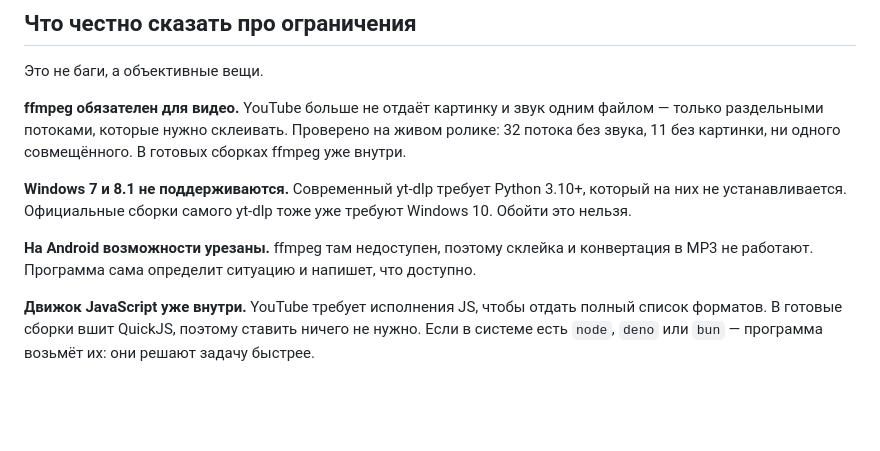
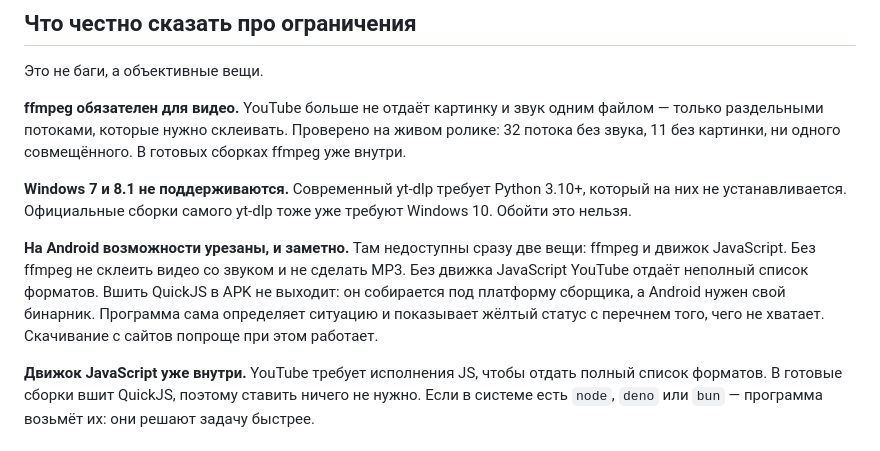
Before and after one commit to Ratio0-sys/Downloader3000, a Markdown page: README.md, the part around the change. Rendered like a GitHub page; blank space fills up the shorter version.

Commit message:
В документации честно описано, чего не хватает на Android

```diff
--- a/README.md
+++ b/README.md
@@ -127,9 +127,13 @@ src/
 который на них не устанавливается. Официальные сборки самого yt-dlp тоже
 уже требуют Windows 10. Обойти это нельзя.
 
-**На Android возможности урезаны.** ffmpeg там недоступен, поэтому склейка
-и конвертация в MP3 не работают. Программа сама определит ситуацию
-и напишет, что доступно.
+**На Android возможности урезаны, и заметно.** Там недоступны сразу две вещи:
+ffmpeg и движок JavaScript. Без ffmpeg не склеить видео со звуком и не сделать
+MP3. Без движка JavaScript YouTube отдаёт неполный список форматов.
+Вшить QuickJS в APK не выходит: он собирается под платформу сборщика,
+а Android нужен свой бинарник. Программа сама определяет ситуацию
+и показывает жёлтый статус с перечнем того, чего не хватает.
+Скачивание с сайтов попроще при этом работает.
 
 **Движок JavaScript уже внутри.** YouTube требует исполнения JS, чтобы отдать
 полный список форматов. В готовые сборки вшит QuickJS, поэтому ставить ничего
```
Also changed, not shown: CHANGELOG.md (+7 -0 lines).
